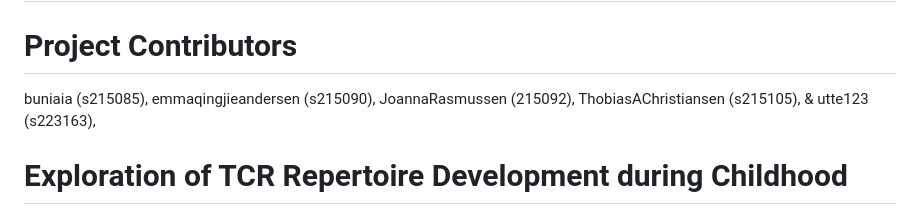
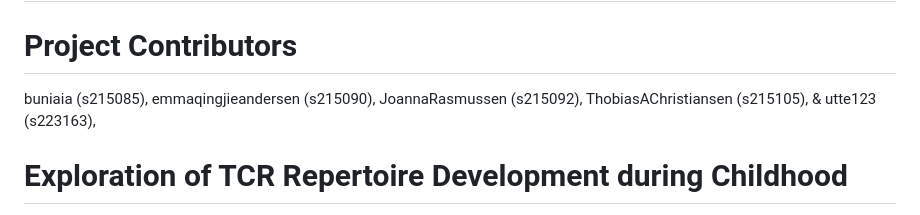
Before and after one commit to rforbiodatascience23/group_21_project, a Markdown page: README.md, the part around the change. Drawn GitHub-style.

Commit message:
adding an s to student id

```diff
--- a/README.md
+++ b/README.md
@@ -2,7 +2,7 @@
 
 # Project Contributors
 
-buniaia (s215085), emmaqingjieandersen (s215090), JoannaRasmussen (215092), ThobiasAChristiansen (s215105), & utte123 (s223163),
+buniaia (s215085), emmaqingjieandersen (s215090), JoannaRasmussen (s215092), ThobiasAChristiansen (s215105), & utte123 (s223163),
 
 # Exploration of TCR Repertoire Development during Childhood
 
```
